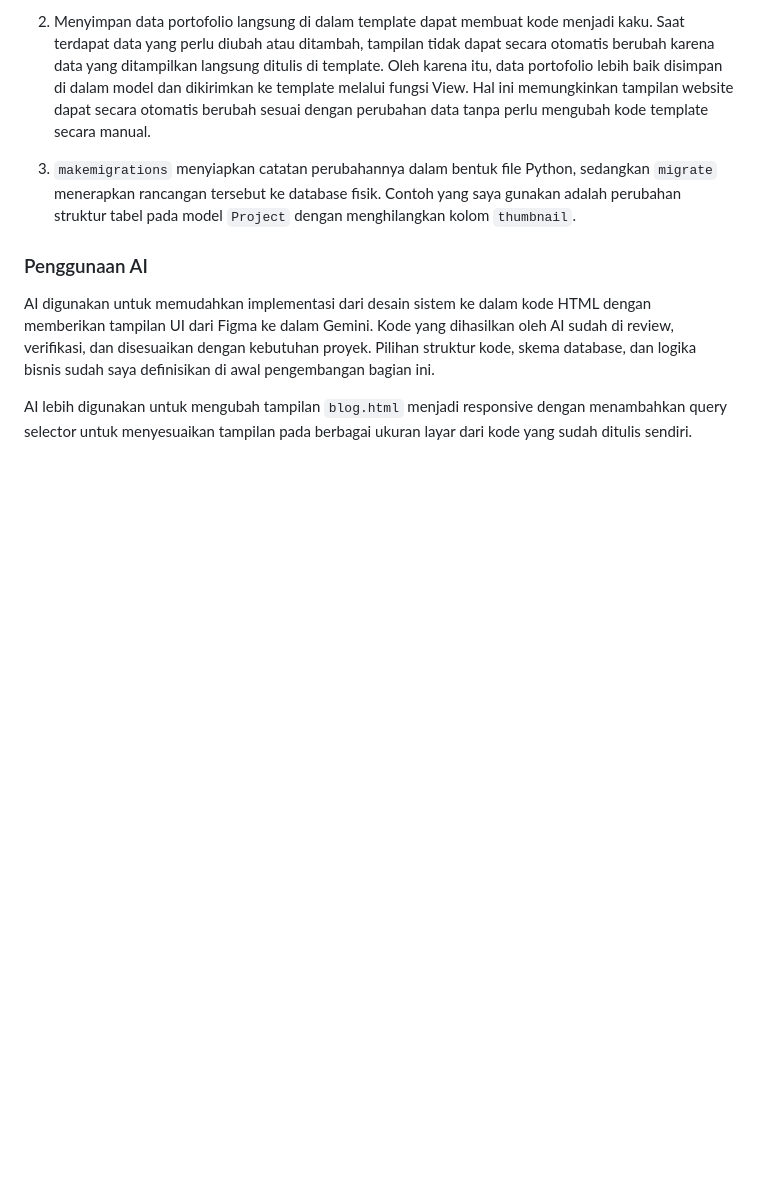
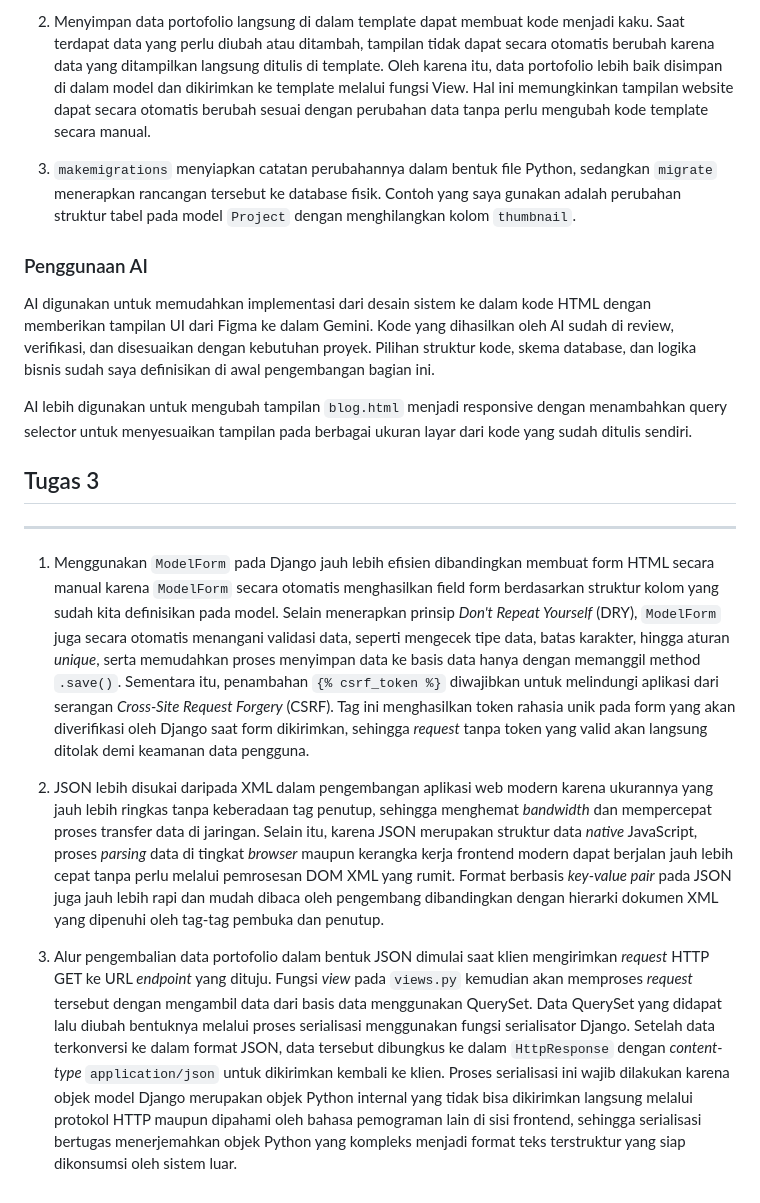
Before and after one commit to Syabilwafi/myportofolio, a Markdown page: README.md, the part around the change. Rendered like a GitHub page; blank space fills up the shorter version.

Commit message:
Add Task 3 section to README

```diff
--- a/README.md
+++ b/README.md
@@ -85,3 +85,13 @@ di review, verifikasi, dan disesuaikan dengan kebutuhan proyek. Pilihan struktur
 
 AI lebih digunakan untuk mengubah tampilan `blog.html` menjadi responsive dengan menambahkan query selector untuk menyesuaikan tampilan pada berbagai ukuran layar dari
 kode yang sudah ditulis sendiri.
+
+## Tugas 3
+
+---
+
+1. Menggunakan `ModelForm` pada Django jauh lebih efisien dibandingkan membuat form HTML secara manual karena `ModelForm` secara otomatis menghasilkan field form berdasarkan struktur kolom yang sudah kita definisikan pada model. Selain menerapkan prinsip *Don't Repeat Yourself* (DRY), `ModelForm` juga secara otomatis menangani validasi data, seperti mengecek tipe data, batas karakter, hingga aturan *unique*, serta memudahkan proses menyimpan data ke basis data hanya dengan memanggil method `.save()`. Sementara itu, penambahan `{% csrf_token %}` diwajibkan untuk melindungi aplikasi dari serangan *Cross-Site Request Forgery* (CSRF). Tag ini menghasilkan token rahasia unik pada form yang akan diverifikasi oleh Django saat form dikirimkan, sehingga *request* tanpa token yang valid akan langsung ditolak demi keamanan data pengguna.
+
+2. JSON lebih disukai daripada XML dalam pengembangan aplikasi web modern karena ukurannya yang jauh lebih ringkas tanpa keberadaan tag penutup, sehingga menghemat *bandwidth* dan mempercepat proses transfer data di jaringan. Selain itu, karena JSON merupakan struktur data *native* JavaScript, proses *parsing* data di tingkat *browser* maupun kerangka kerja frontend modern dapat berjalan jauh lebih cepat tanpa perlu melalui pemrosesan DOM XML yang rumit. Format berbasis *key-value pair* pada JSON juga jauh lebih rapi dan mudah dibaca oleh pengembang dibandingkan dengan hierarki dokumen XML yang dipenuhi oleh tag-tag pembuka dan penutup.
+
+3. Alur pengembalian data portofolio dalam bentuk JSON dimulai saat klien mengirimkan *request* HTTP GET ke URL *endpoint* yang dituju. Fungsi *view* pada `views.py` kemudian akan memproses *request* tersebut dengan mengambil data dari basis data menggunakan QuerySet. Data QuerySet yang didapat lalu diubah bentuknya melalui proses serialisasi menggunakan fungsi serialisator Django. Setelah data terkonversi ke dalam format JSON, data tersebut dibungkus ke dalam `HttpResponse` dengan *content-type* `application/json` untuk dikirimkan kembali ke klien. Proses serialisasi ini wajib dilakukan karena objek model Django merupakan objek Python internal yang tidak bisa dikirimkan langsung melalui protokol HTTP maupun dipahami oleh bahasa pemograman lain di sisi frontend, sehingga serialisasi bertugas menerjemahkan objek Python yang kompleks menjadi format teks terstruktur yang siap dikonsumsi oleh sistem luar.
```
